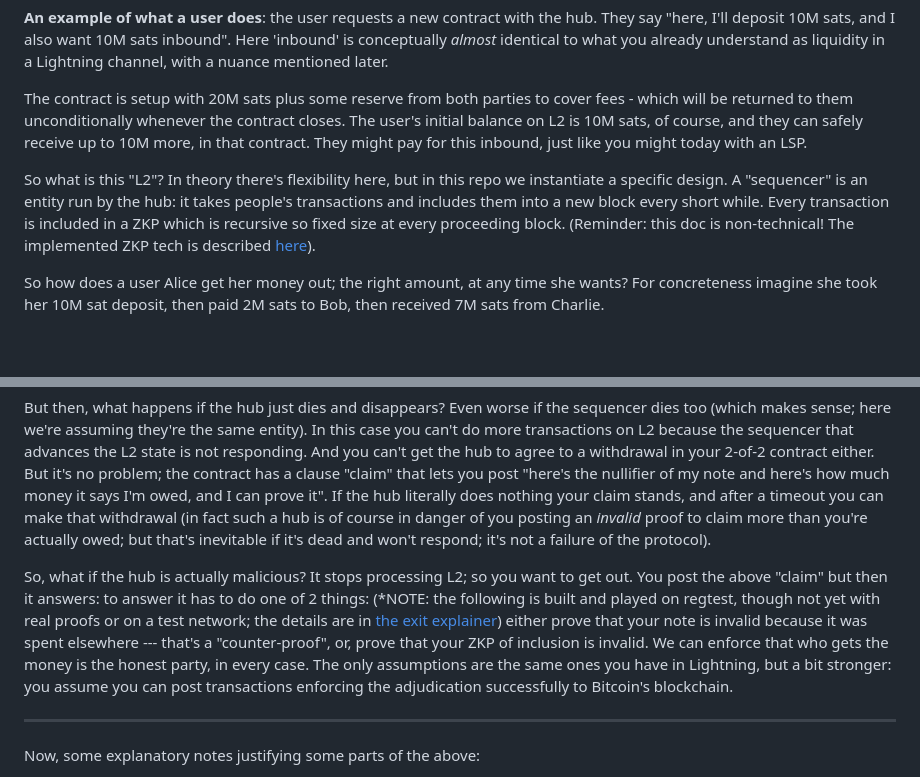
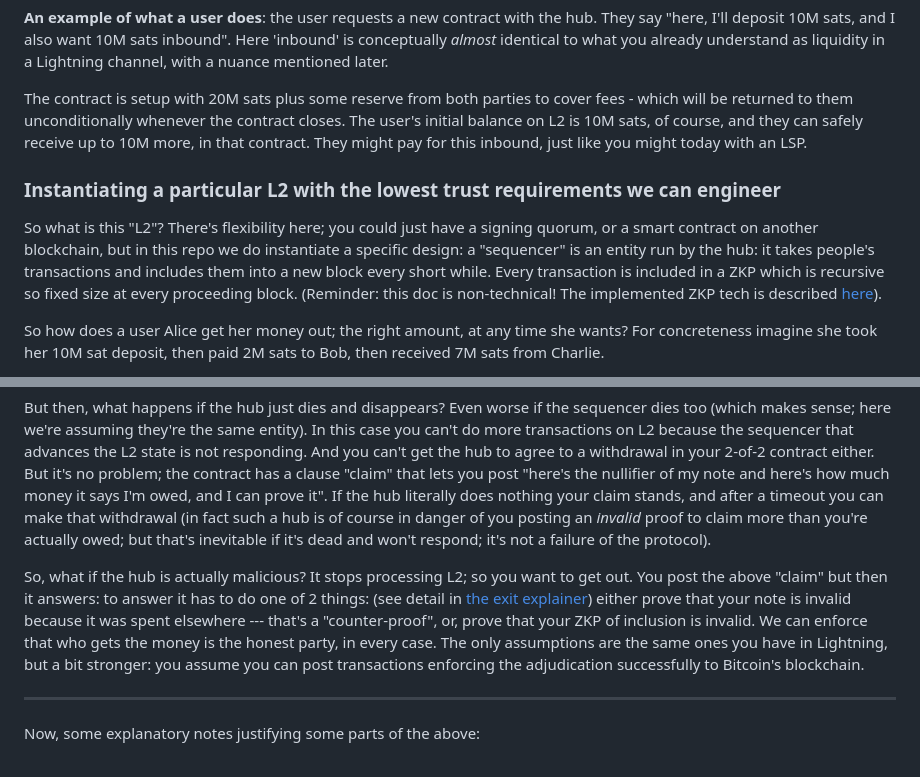
Before and after one commit to AdamISZ/lichen, a Markdown page: docs/1000-ft-view.md, 2 parts joined by grey strips. Drawn GitHub-style; blank space fills up the shorter version.

Commit message:
updates to what is done

```diff
--- a/docs/1000-ft-view.md
+++ b/docs/1000-ft-view.md
@@ -10,7 +10,9 @@ This tradeoff is, we claim, easily worth it: users get to transact in pure bitco
 
 The contract is setup with 20M sats plus some reserve from both parties to cover fees - which will be returned to them unconditionally whenever the contract closes. The user's initial balance on L2 is 10M sats, of course, and they can safely receive up to 10M more, in that contract. They might pay for this inbound, just like you might today with an LSP.
 
-So what is this "L2"? In theory there's flexibility here, but in this repo we instantiate a specific design. A "sequencer" is an entity run by the hub: it takes people's transactions and includes them into a new block every short while. Every transaction is included in a ZKP which is recursive so fixed size at every proceeding block. (Reminder: this doc is non-technical! The implemented ZKP tech is described [here](explainers/pipeline.md)).
+### Instantiating a particular L2 with the lowest trust requirements we can engineer
+
+So what is this "L2"? There's flexibility here; you could just have a signing quorum, or a smart contract on another blockchain, but in this repo we do instantiate a specific design: a "sequencer" is an entity run by the hub: it takes people's transactions and includes them into a new block every short while. Every transaction is included in a ZKP which is recursive so fixed size at every proceeding block. (Reminder: this doc is non-technical! The implemented ZKP tech is described [here](explainers/pipeline.md)).
 
 So how does a user Alice get her money out; the right amount, at any time she wants? For concreteness imagine she took her 10M sat deposit, then paid 2M sats to Bob, then received 7M sats from Charlie.
 
@@ -18,7 +20,7 @@ OK, so she has 15M sats in the L2 and wants to withdraw it. The first version is
 
 But then, what happens if the hub just dies and disappears? Even worse if the sequencer dies too (which makes sense; here we're assuming they're the same entity). In this case you can't do more transactions on L2 because the sequencer that advances the L2 state is not responding. And you can't get the hub to agree to a withdrawal in your 2-of-2 contract either. But it's no problem; the contract has a clause "claim" that lets you post "here's the nullifier of my note and here's how much money it says I'm owed, and I can prove it". If the hub literally does nothing your claim stands, and after a timeout you can make that withdrawal (in fact such a hub is of course in danger of you posting an *invalid* proof to claim more than you're actually owed; but that's inevitable if it's dead and won't respond; it's not a failure of the protocol).
 
-So, what if the hub is actually malicious? It stops processing L2; so you want to get out. You post the above "claim" but then it answers: to answer it has to do one of 2 things: (*NOTE: the following is built and played on regtest, though not yet with real proofs or on a test network; the details are in [the exit explainer](explainers/exit.md)) either prove that your note is invalid because it was spent elsewhere --- that's a "counter-proof", or, prove that your ZKP of inclusion is invalid. We can enforce that who gets the money is the honest party, in every case. The only assumptions are the same ones you have in Lightning, but a bit stronger: you assume you can post transactions enforcing the adjudication successfully to Bitcoin's blockchain.
+So, what if the hub is actually malicious? It stops processing L2; so you want to get out. You post the above "claim" but then it answers: to answer it has to do one of 2 things: (see detail in [the exit explainer](explainers/exit.md)) either prove that your note is invalid because it was spent elsewhere --- that's a "counter-proof", or, prove that your ZKP of inclusion is invalid. We can enforce that who gets the money is the honest party, in every case. The only assumptions are the same ones you have in Lightning, but a bit stronger: you assume you can post transactions enforcing the adjudication successfully to Bitcoin's blockchain.
 
 --------
 
```
Also changed, not shown: README.md (+1 -1 lines).
